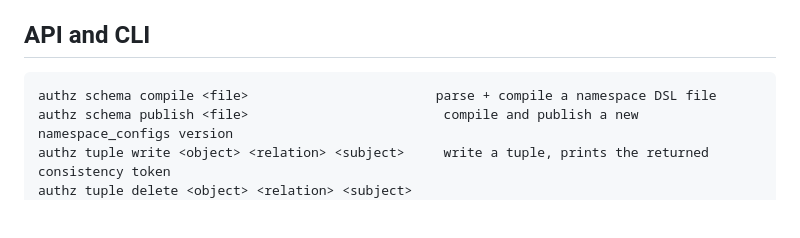
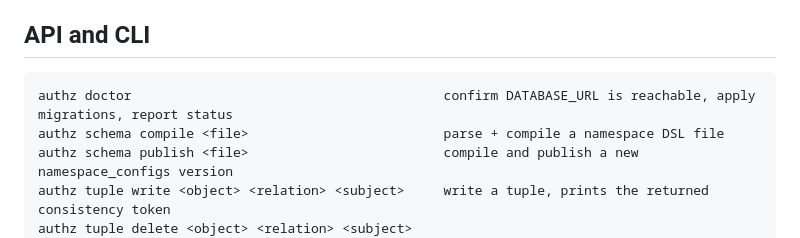
Before and after one commit to NovaVey/Relationship-Based-Authorization, a Markdown page: README.md, the part around the change. Drawn GitHub-style; blank space fills up the shorter version.

Commit message:
docs(readme): add authz doctor to the CLI reference table (#21)
Found while confirming the README is fully up to date after PR #20:
`authz doctor` is used directly in the "Try it yourself" walkthrough
but was never listed in the CLI reference table below it — the table
had 8 of the CLI's 9 real top-level commands. Everything else in the
README was independently re-verified against the real, current repo:
every linked doc exists, the repository layout section matches the
real src/test/docs trees exactly, SOUNDNESS_FUZZ_QUERIES's real default
matches the "5,000" cited in the soundness-result section, and the
entire "Try it yourself" walkthrough (including the new --dry-run flag
from PR #20) was re-run fresh end to end against a clean database —
6.37 real seconds, dry-run genuinely left the demo database at exactly
its seed:example state (4 namespaces, 22 tuples, zero fuzz leftovers).


Claude-Session: https://claude.ai/code/session_01CMrobyFueB8VY7RSPgAGW6

Co-authored-by: Claude <noreply@anthropic.com>

````diff
--- a/README.md
+++ b/README.md
@@ -164,7 +164,8 @@ the only paid dependency this project has.
 ## API and CLI
 
 ```
-authz schema compile <file>                        parse + compile a namespace DSL file
+authz doctor                                        confirm DATABASE_URL is reachable, apply migrations, report status
+authz schema compile <file>                         parse + compile a namespace DSL file
 authz schema publish <file>                         compile and publish a new namespace_configs version
 authz tuple write <object> <relation> <subject>     write a tuple, prints the returned consistency token
 authz tuple delete <object> <relation> <subject>
````
